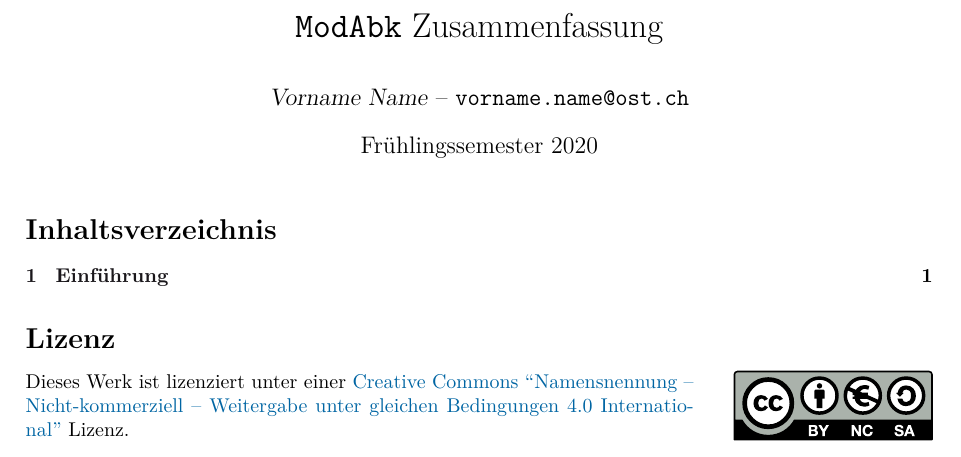
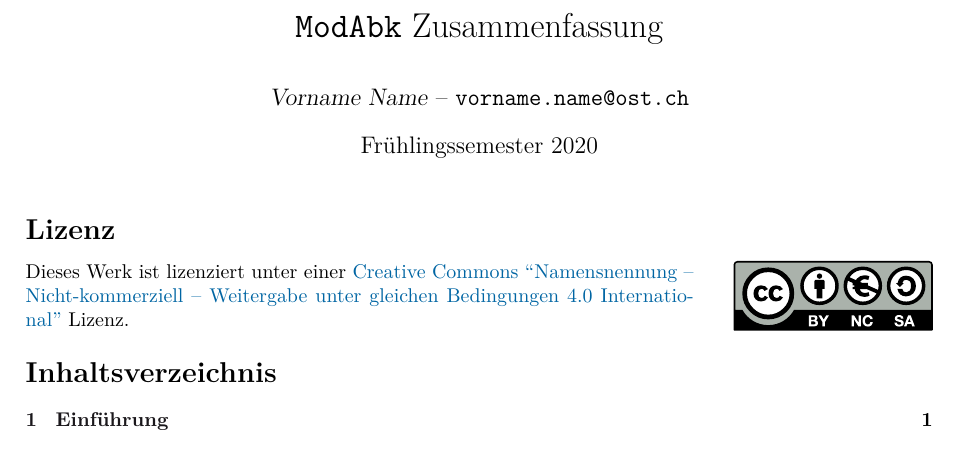
Before and after one commit to HSR-Stud/VorlageZF, a LaTeX document (Vorlage.tex): part of page 1 of 2, cut so that both start at the same text. Compiled offline with XeLaTeX.

Commit message:
Move license before ToC, add contributors field

```diff
--- a/Vorlage.tex
+++ b/Vorlage.tex
@@ -33,6 +33,13 @@
 \authoremail{vorname.name@ost.ch}
 \author{\textsl{Vorname Name} -- \texttt{\theauthoremail}}
 
+% did someone help you with this work?
+\contributors{
+  % I created this template, does that count?
+  Naoki Pross
+  % do not forget to add yourself!
+}
+
 \title{\texttt{\themodule} Zusammenfassung}
 \date{\thesemester}
 
@@ -49,10 +56,14 @@
 % \begin{abstract}
 % \end{abstract}
 
-\tableofcontents
+% show the names of the people who contributed to this document.
+% \section*{Contributors}
+% \thecontributors
 
 \section*{Lizenz}
 \doclicenseThis
+
+\tableofcontents
 
 % actual content
 \clearpage
```
